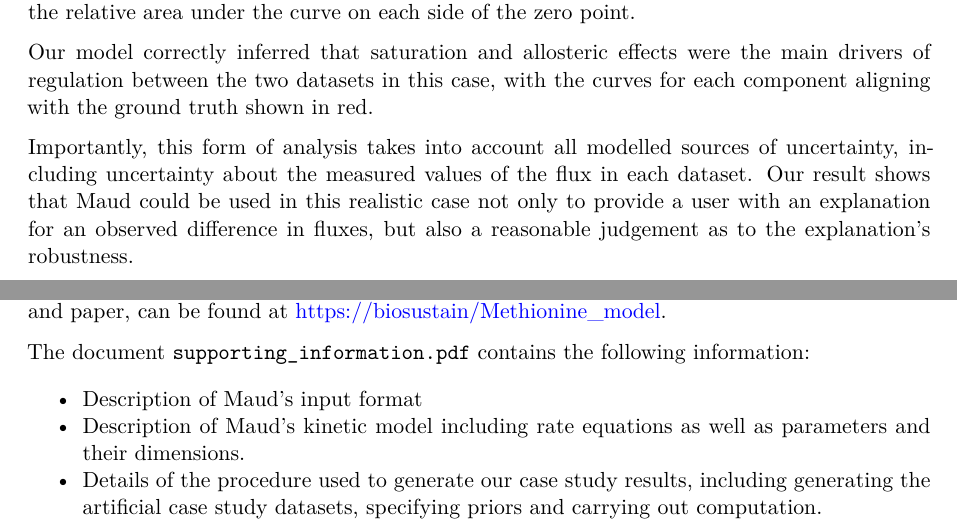
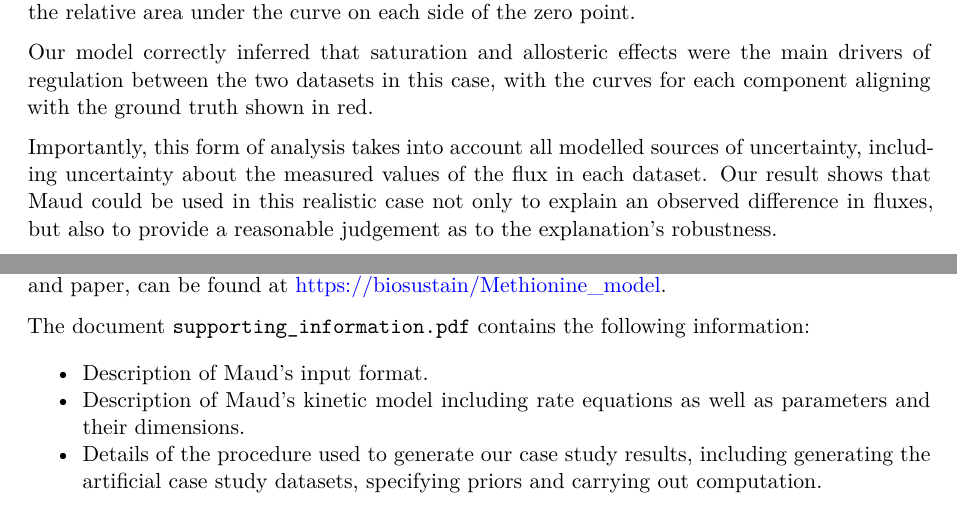
Before and after one commit to biosustain/Methionine_model, a Quarto document (paper/main.qmd): two parts of pages 12 and 16 of 19, joined at a grey line, cut so that both start at the same text. Rendered offline with R 4.5, knitr and Pandoc in place of Quarto, then LaTeX, with nearby package versions; drawn as R Markdown's standard PDF in place of the format the file asks for.

Commit message:
Update paper

```diff
--- a/paper/main.qmd
+++ b/paper/main.qmd
@@ -536,10 +536,10 @@ main drivers of regulation between the two datasets in this case, with the
 curves for each component aligning with the ground truth shown in red.
 
 Importantly, this form of analysis takes into account all modelled sources of
-uncertainty, including uncertainty about the measured values of the flux in each
-dataset. Our result shows that Maud could be used in this realistic case not
-only to provide a user with an explanation for an observed difference in fluxes,
-but also a reasonable judgement as to the explanation's robustness.
+uncertainty, including uncertainty about the measured values of the flux in
+each dataset. Our result shows that Maud could be used in this realistic case
+not only to explain an observed difference in fluxes, but also to provide a
+reasonable judgement as to the explanation's robustness.
 
 ::: {#fig-decomposition layout-ncol=1}
 
@@ -784,7 +784,7 @@ our results, figures and paper, can be found at <https://biosustain/Methionine_m
 
 The document `supporting_information.pdf` contains the following information:
 
-- Description of Maud's input format
+- Description of Maud's input format.
 - Description of Maud's kinetic model including rate equations as well as
 parameters and their dimensions.
 - Details of the procedure used to generate our case study results, including
```
Also changed, not shown: paper/main.tex, paper/supporting_information.pdf, paper/main.qmd (6 more changed lines), 3 other files.
